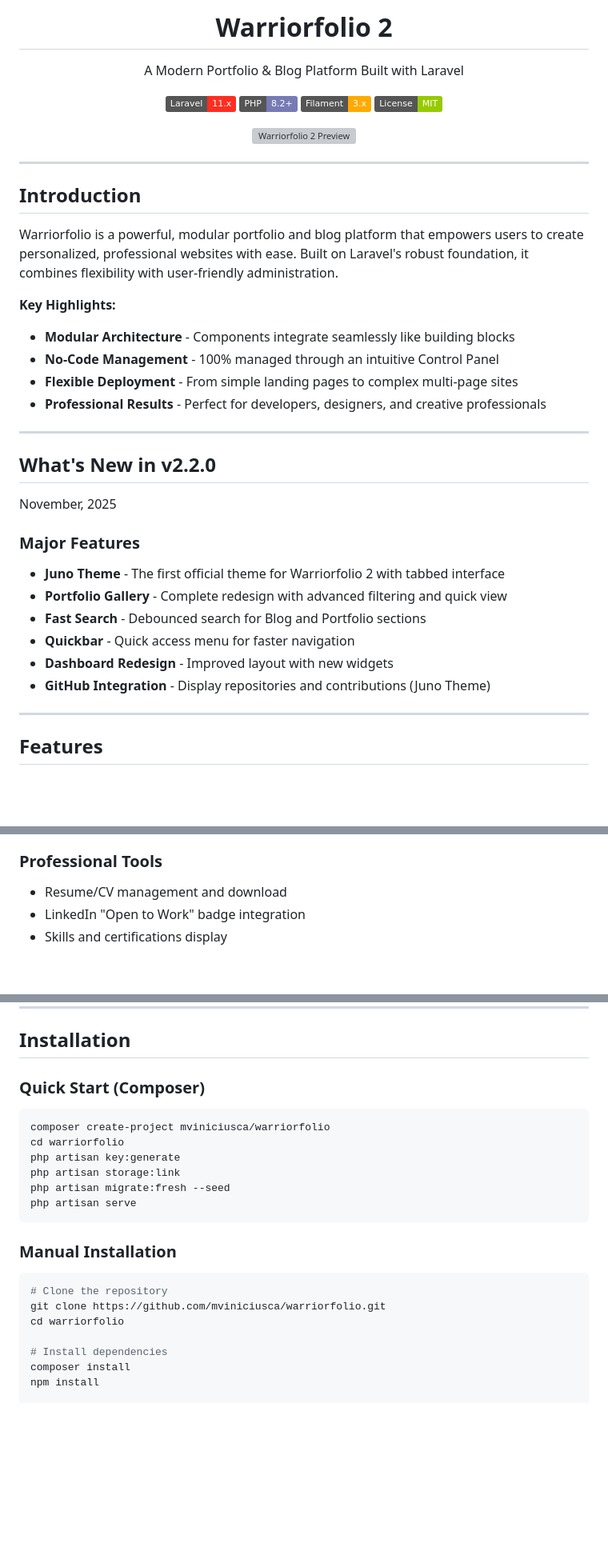
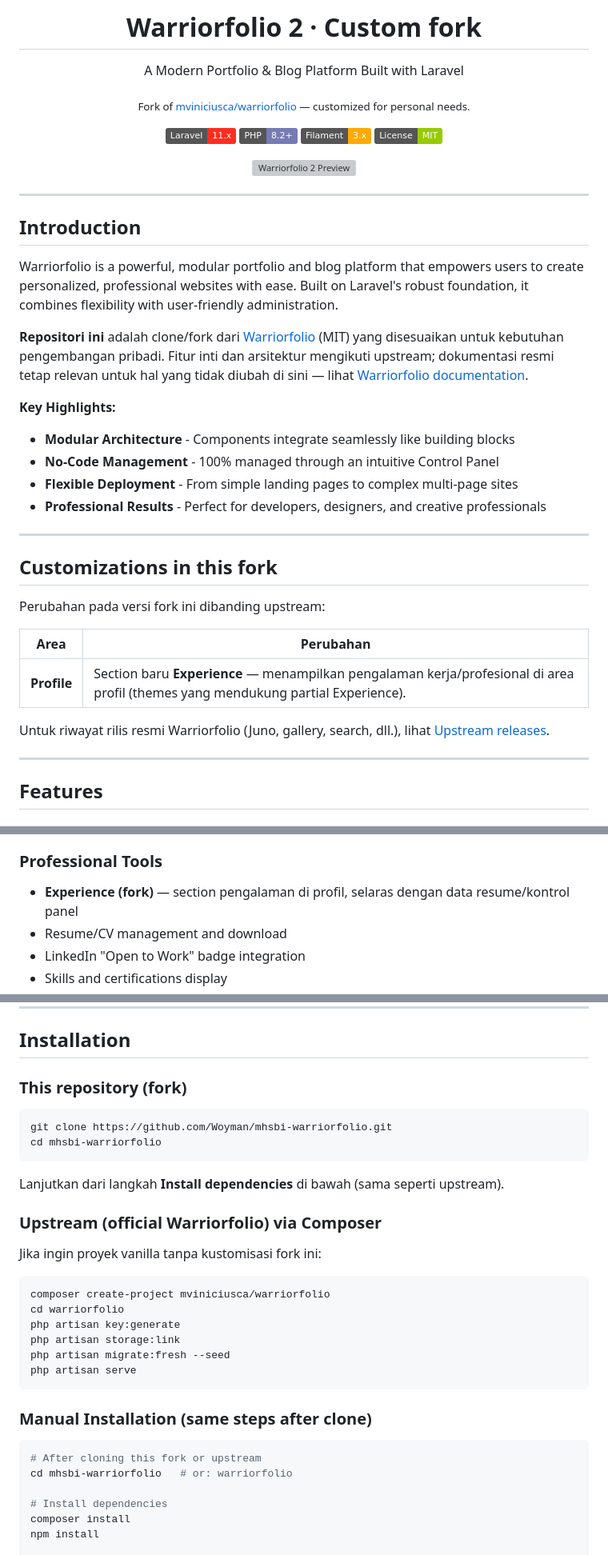
Before and after one commit to Woyman/mhsbi-warriorfolio, a Markdown page: README.md, 3 parts joined by grey strips. Shown at 80% size. Drawn GitHub-style; badges without logos; blank space fills up the shorter version; grey boxes are pictures that could not be loaded.

Commit message:
feat: update README.md

````diff
--- a/README.md
+++ b/README.md
@@ -1,6 +1,7 @@
 <p align="center">
-  <h1 align="center">Warriorfolio 2</h1>
+  <h1 align="center">Warriorfolio 2 · Custom fork</h1>
   <p align="center">A Modern Portfolio & Blog Platform Built with Laravel</p>
+  <p align="center"><sub>Fork of <a href="https://github.com/mviniciusca/warriorfolio">mviniciusca/warriorfolio</a> — customized for personal needs.</sub></p>
 </p>
 
 <p align="center">
@@ -20,6 +21,8 @@
 
 Warriorfolio is a powerful, modular portfolio and blog platform that empowers users to create personalized, professional websites with ease. Built on Laravel's robust foundation, it combines flexibility with user-friendly administration.
 
+**Repositori ini** adalah clone/fork dari [Warriorfolio](https://github.com/mviniciusca/warriorfolio) (MIT) yang disesuaikan untuk kebutuhan pengembangan pribadi. Fitur inti dan arsitektur mengikuti upstream; dokumentasi resmi tetap relevan untuk hal yang tidak diubah di sini — lihat [Warriorfolio documentation](https://warriorfolio.vercel.app/).
+
 **Key Highlights:**
 - **Modular Architecture** - Components integrate seamlessly like building blocks
 - **No-Code Management** - 100% managed through an intuitive Control Panel
@@ -28,17 +31,15 @@ Warriorfolio is a powerful, modular portfolio and blog platform that empowers us
 
 ---
 
-## What's New in v2.2.0
+## Customizations in this fork
 
-November, 2025
+Perubahan pada versi fork ini dibanding upstream:
 
-### Major Features
-- **Juno Theme** - The first official theme for Warriorfolio 2 with tabbed interface
-- **Portfolio Gallery** - Complete redesign with advanced filtering and quick view
-- **Fast Search** - Debounced search for Blog and Portfolio sections
-- **Quickbar** - Quick access menu for faster navigation
-- **Dashboard Redesign** - Improved layout with new widgets
-- **GitHub Integration** - Display repositories and contributions (Juno Theme)
+| Area | Perubahan |
+|------|-----------|
+| **Profile** | Section baru **Experience** — menampilkan pengalaman kerja/profesional di area profil (themes yang mendukung partial Experience). |
+
+Untuk riwayat rilis resmi Warriorfolio (Juno, gallery, search, dll.), lihat [Upstream releases](https://github.com/mviniciusca/warriorfolio/releases).
 
 ---
 
@@ -59,6 +60,7 @@ November, 2025
 - Customizable hero sections with multiple layouts
 
 ### Professional Tools
+- **Experience (fork)** — section pengalaman di profil, selaras dengan data resume/kontrol panel
 - Resume/CV management and download
 - LinkedIn "Open to Work" badge integration
 - Skills and certifications display
@@ -86,7 +88,18 @@ November, 2025
 
 ## Installation
 
-### Quick Start (Composer)
+### This repository (fork)
+
+```bash
+git clone https://github.com/Woyman/mhsbi-warriorfolio.git
+cd mhsbi-warriorfolio
+```
+
+Lanjutkan dari langkah **Install dependencies** di bawah (sama seperti upstream).
+
+### Upstream (official Warriorfolio) via Composer
+
+Jika ingin proyek vanilla tanpa kustomisasi fork ini:
 
 ```bash
 composer create-project mviniciusca/warriorfolio
@@ -97,12 +110,11 @@ php artisan migrate:fresh --seed
 php artisan serve
 ```
 
-### Manual Installation
+### Manual Installation (same steps after clone)
 
 ```bash
-# Clone the repository
-git clone https://github.com/mviniciusca/warriorfolio.git
-cd warriorfolio
+# After cloning this fork or upstream
+cd mhsbi-warriorfolio   # or: warriorfolio
 
 # Install dependencies
 composer install
````
Also changed, not shown: other parts of README.md (+11 -6 lines).
